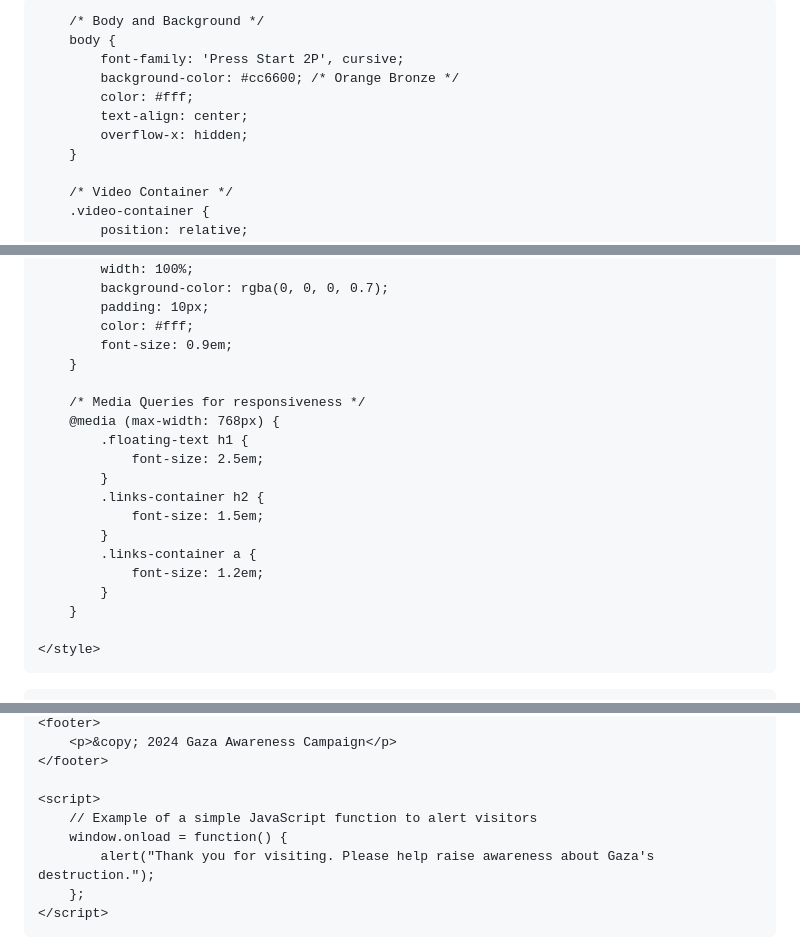
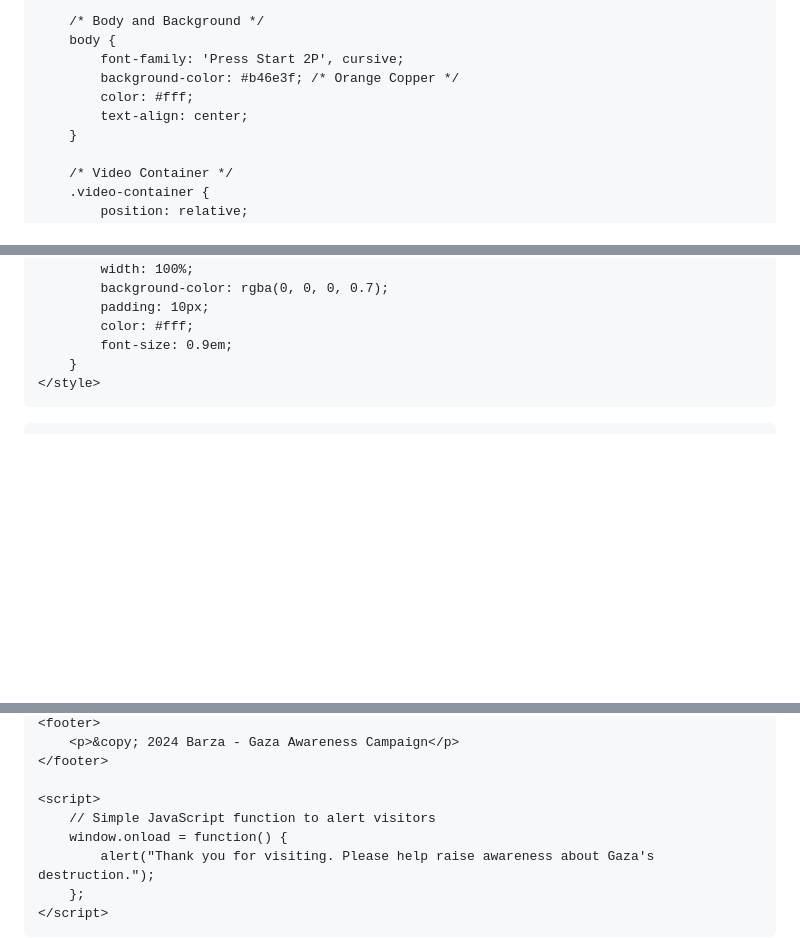
Before and after one commit to bha332/Barza, a Markdown page: README.md, 3 parts joined by grey strips. GitHub-like rendering; blank space fills up the shorter version.

```diff
--- a/README.md
+++ b/README.md
@@ -3,7 +3,7 @@
 <head>
     <meta charset="UTF-8">
     <meta name="viewport" content="width=device-width, initial-scale=1.0">
-    <title>Gaza Awareness Campaign</title>
+    <title>Barza - Gaza Awareness Campaign</title>
     <link href="https://fonts.googleapis.com/css2?family=Pacifico&family=Press+Start+2P&display=swap" rel="stylesheet">
     <style>
         /* General Reset */
@@ -16,10 +16,9 @@
         /* Body and Background */
         body {
             font-family: 'Press Start 2P', cursive;
-            background-color: #cc6600; /* Orange Bronze */
+            background-color: #b46e3f; /* Orange Copper */
             color: #fff;
             text-align: center;
-            overflow-x: hidden;
         }
 
         /* Video Container */
@@ -102,20 +101,6 @@
             color: #fff;
             font-size: 0.9em;
         }
-
-        /* Media Queries for responsiveness */
-        @media (max-width: 768px) {
-            .floating-text h1 {
-                font-size: 2.5em;
-            }
-            .links-container h2 {
-                font-size: 1.5em;
-            }
-            .links-container a {
-                font-size: 1.2em;
-            }
-        }
-
     </style>
 </head>
 <body>
@@ -147,9 +132,9 @@
     <footer>
-        <p>&copy; 2024 Gaza Awareness Campaign</p>
+        <p>&copy; 2024 Barza - Gaza Awareness Campaign</p>
     </footer>
 
     <script>
-        // Example of a simple JavaScript function to alert visitors
+        // Simple JavaScript function to alert visitors
         window.onload = function() {
             alert("Thank you for visiting. Please help raise awareness about Gaza's destruction.");
         };
```
Also changed, not shown: other parts of README.md (+1 -1 lines).
